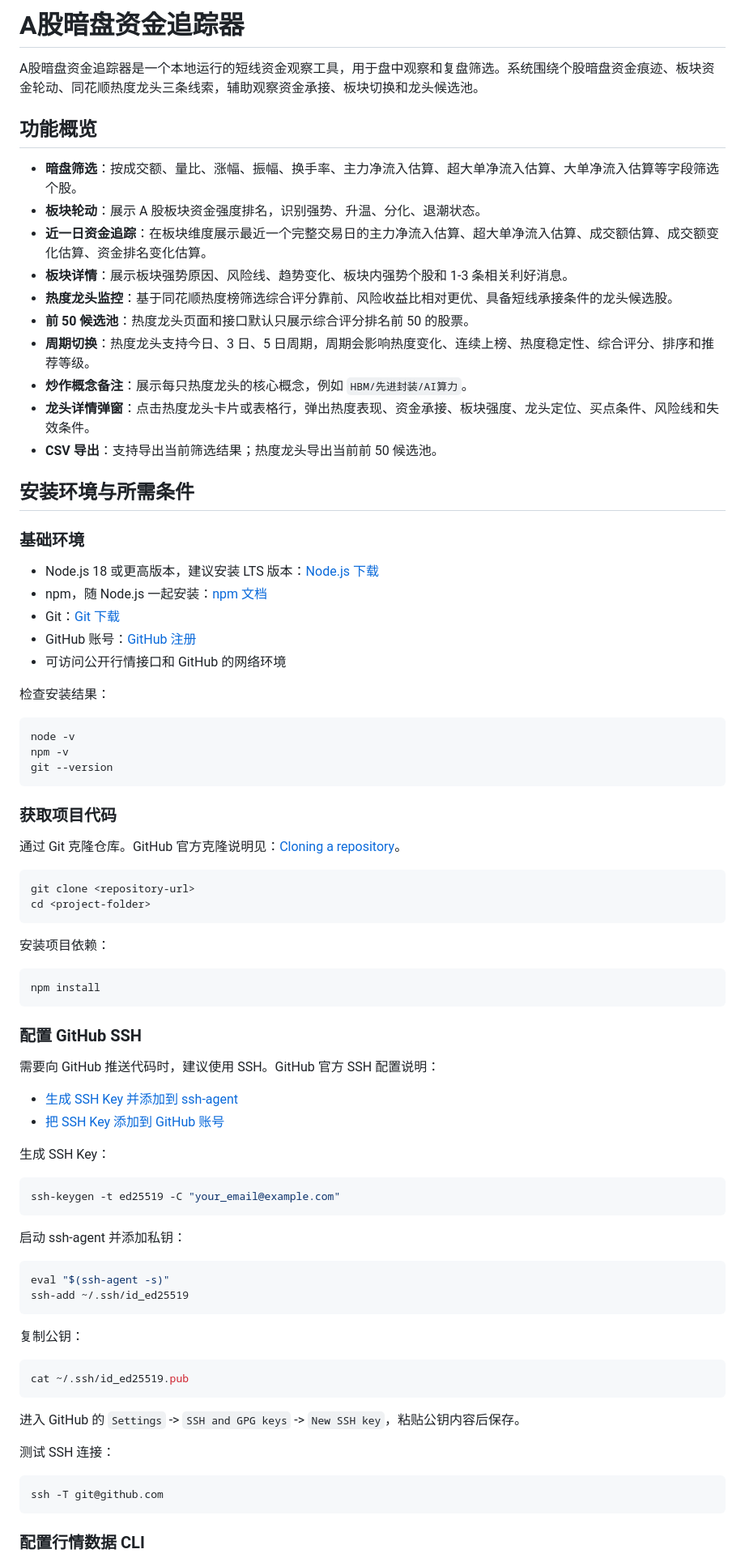
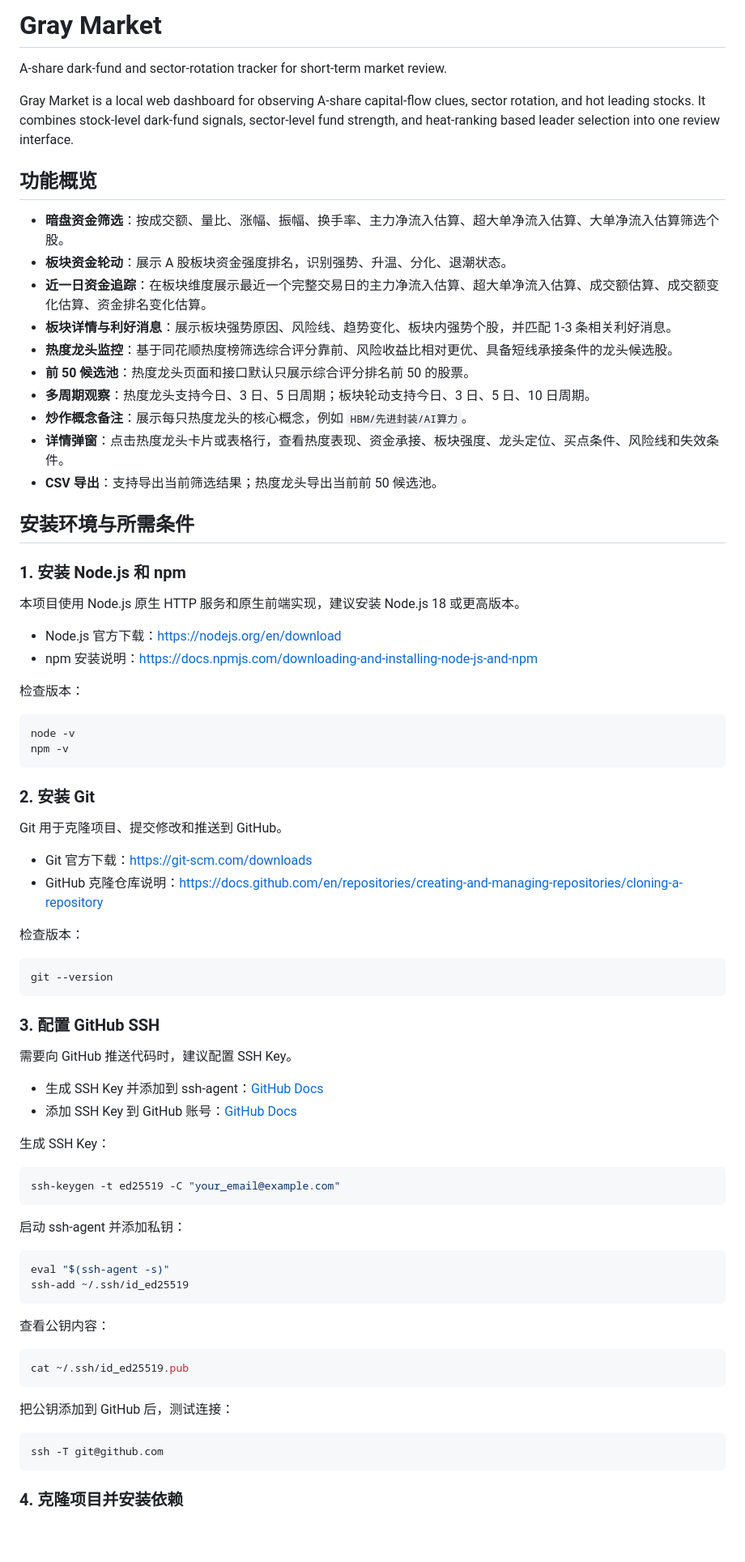
Before and after one commit to xiexueshuang/Gray-Market, a Markdown page: README.md, the part around one of its changes. Shown at 81% size. GitHub-like rendering; blank space fills up the shorter version.

````diff
--- a/README.md
+++ b/README.md
@@ -1,59 +1,57 @@
-# A股暗盘资金追踪器
+# Gray Market
 
-A股暗盘资金追踪器是一个本地运行的短线资金观察工具，用于盘中观察和复盘筛选。系统围绕个股暗盘资金痕迹、板块资金轮动、同花顺热度龙头三条线索，辅助观察资金承接、板块切换和龙头候选池。
+A-share dark-fund and sector-rotation tracker for short-term market review.
+
+Gray Market is a local web dashboard for observing A-share capital-flow clues, sector rotation, and hot leading stocks. It combines stock-level dark-fund signals, sector-level fund strength, and heat-ranking based leader selection into one review interface.
 
 ## 功能概览
 
-- **暗盘筛选**：按成交额、量比、涨幅、振幅、换手率、主力净流入估算、超大单净流入估算、大单净流入估算等字段筛选个股。
-- **板块轮动**：展示 A 股板块资金强度排名，识别强势、升温、分化、退潮状态。
+- **暗盘资金筛选**：按成交额、量比、涨幅、振幅、换手率、主力净流入估算、超大单净流入估算、大单净流入估算筛选个股。
+- **板块资金轮动**：展示 A 股板块资金强度排名，识别强势、升温、分化、退潮状态。
 - **近一日资金追踪**：在板块维度展示最近一个完整交易日的主力净流入估算、超大单净流入估算、成交额估算、成交额变化估算、资金排名变化估算。
-- **板块详情**：展示板块强势原因、风险线、趋势变化、板块内强势个股和 1-3 条相关利好消息。
+- **板块详情与利好消息**：展示板块强势原因、风险线、趋势变化、板块内强势个股，并匹配 1-3 条相关利好消息。
 - **热度龙头监控**：基于同花顺热度榜筛选综合评分靠前、风险收益比相对更优、具备短线承接条件的龙头候选股。
 - **前 50 候选池**：热度龙头页面和接口默认只展示综合评分排名前 50 的股票。
-- **周期切换**：热度龙头支持今日、3 日、5 日周期，周期会影响热度变化、连续上榜、热度稳定性、综合评分、排序和推荐等级。
+- **多周期观察**：热度龙头支持今日、3 日、5 日周期；板块轮动支持今日、3 日、5 日、10 日周期。
 - **炒作概念备注**：展示每只热度龙头的核心概念，例如 `HBM/先进封装/AI算力`。
-- **龙头详情弹窗**：点击热度龙头卡片或表格行，弹出热度表现、资金承接、板块强度、龙头定位、买点条件、风险线和失效条件。
+- **详情弹窗**：点击热度龙头卡片或表格行，查看热度表现、资金承接、板块强度、龙头定位、买点条件、风险线和失效条件。
 - **CSV 导出**：支持导出当前筛选结果；热度龙头导出当前前 50 候选池。
 
 ## 安装环境与所需条件
 
-### 基础环境
+### 1. 安装 Node.js 和 npm
 
-- Node.js 18 或更高版本，建议安装 LTS 版本：[Node.js 下载](https://nodejs.org/en/download)
-- npm，随 Node.js 一起安装：[npm 文档](https://docs.npmjs.com/downloading-and-installing-node-js-and-npm)
-- Git：[Git 下载](https://git-scm.com/downloads)
-- GitHub 账号：[GitHub 注册](https://github.com/signup)
-- 可访问公开行情接口和 GitHub 的网络环境
+本项目使用 Node.js 原生 HTTP 服务和原生前端实现，建议安装 Node.js 18 或更高版本。
 
-检查安装结果：
+- Node.js 官方下载：[https://nodejs.org/en/download](https://nodejs.org/en/download)
+- npm 安装说明：[https://docs.npmjs.com/downloading-and-installing-node-js-and-npm](https://docs.npmjs.com/downloading-and-installing-node-js-and-npm)
+
+检查版本：
 
 ```bash
 node -v
 npm -v
+```
+
+### 2. 安装 Git
+
+Git 用于克隆项目、提交修改和推送到 GitHub。
+
+- Git 官方下载：[https://git-scm.com/downloads](https://git-scm.com/downloads)
+- GitHub 克隆仓库说明：[https://docs.github.com/en/repositories/creating-and-managing-repositories/cloning-a-repository](https://docs.github.com/en/repositories/creating-and-managing-repositories/cloning-a-repository)
+
+检查版本：
+
+```bash
 git --version
 ```
 
-### 获取项目代码
+### 3. 配置 GitHub SSH
 
-通过 Git 克隆仓库。GitHub 官方克隆说明见：[Cloning a repository](https://docs.github.com/en/repositories/creating-and-managing-repositories/cloning-a-repository)。
+需要向 GitHub 推送代码时，建议配置 SSH Key。
 
-```bash
-git clone <repository-url>
-cd <project-folder>
-```
-
-安装项目依赖：
-
-```bash
-npm install
-```
-
-### 配置 GitHub SSH
-
-需要向 GitHub 推送代码时，建议使用 SSH。GitHub 官方 SSH 配置说明：
-
-- [生成 SSH Key 并添加到 ssh-agent](https://docs.github.com/en/authentication/connecting-to-github-with-ssh/generating-a-new-ssh-key-and-adding-it-to-the-ssh-agent)
-- [把 SSH Key 添加到 GitHub 账号](https://docs.github.com/en/authentication/connecting-to-github-with-ssh/adding-a-new-ssh-key-to-your-github-account)
+- 生成 SSH Key 并添加到 ssh-agent：[GitHub Docs](https://docs.github.com/en/authentication/connecting-to-github-with-ssh/generating-a-new-ssh-key-and-adding-it-to-the-ssh-agent)
+- 添加 SSH Key 到 GitHub 账号：[GitHub Docs](https://docs.github.com/en/authentication/connecting-to-github-with-ssh/adding-a-new-ssh-key-to-your-github-account)
 
 生成 SSH Key：
 
@@ -68,19 +66,17 @@ eval "$(ssh-agent -s)"
 ssh-add ~/.ssh/id_ed25519
 ```
 
-复制公钥：
+查看公钥内容：
 
 ```bash
 cat ~/.ssh/id_ed25519.pub
 ```
 
-进入 GitHub 的 `Settings` -> `SSH and GPG keys` -> `New SSH key`，粘贴公钥内容后保存。
-
-测试 SSH 连接：
+把公钥添加到 GitHub 后，测试连接：
 
 ```bash
 ssh -T git@github.com
 ```
 
-### 配置行情数据 CLI
+### 4. 克隆项目并安装依赖
 
````
Also changed, not shown: other parts of README.md (+56 -31 lines).
